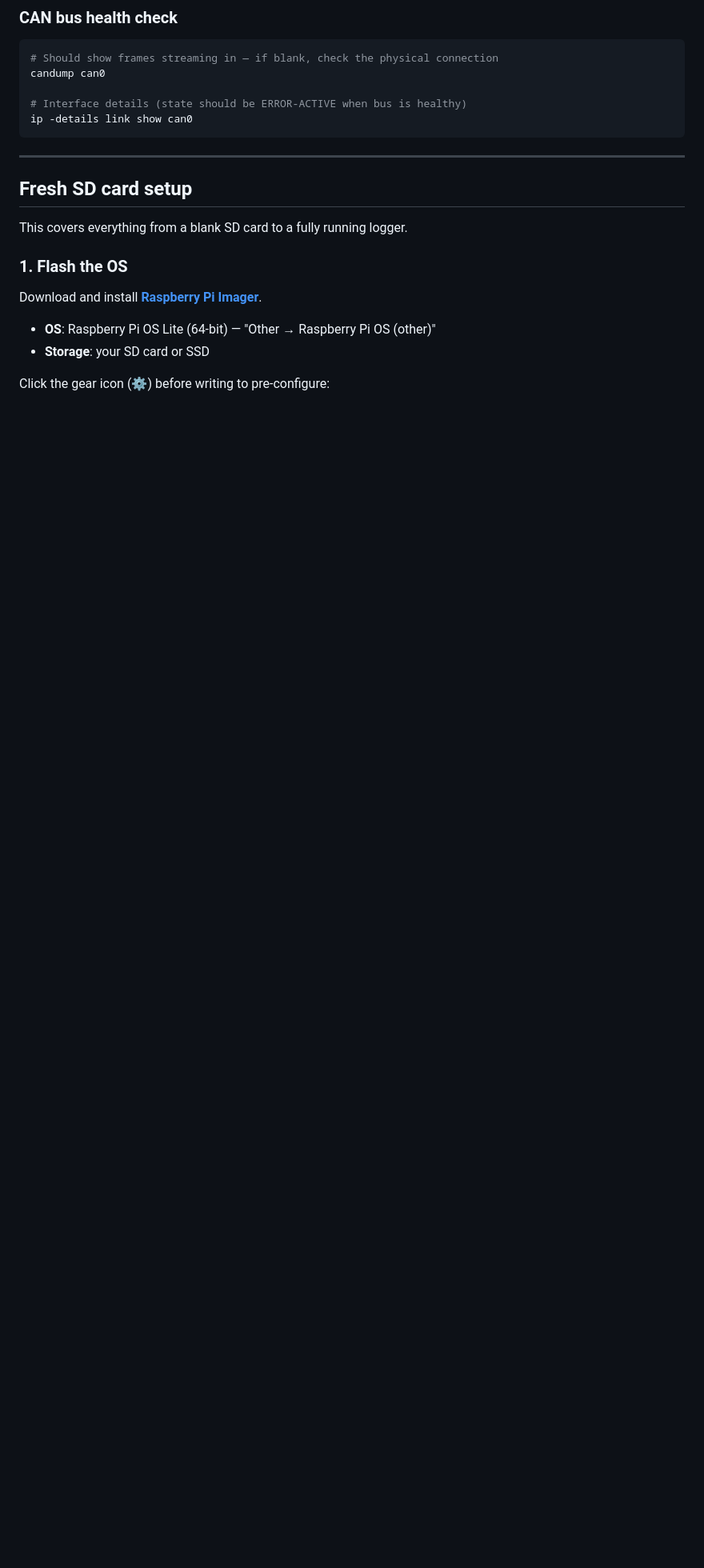
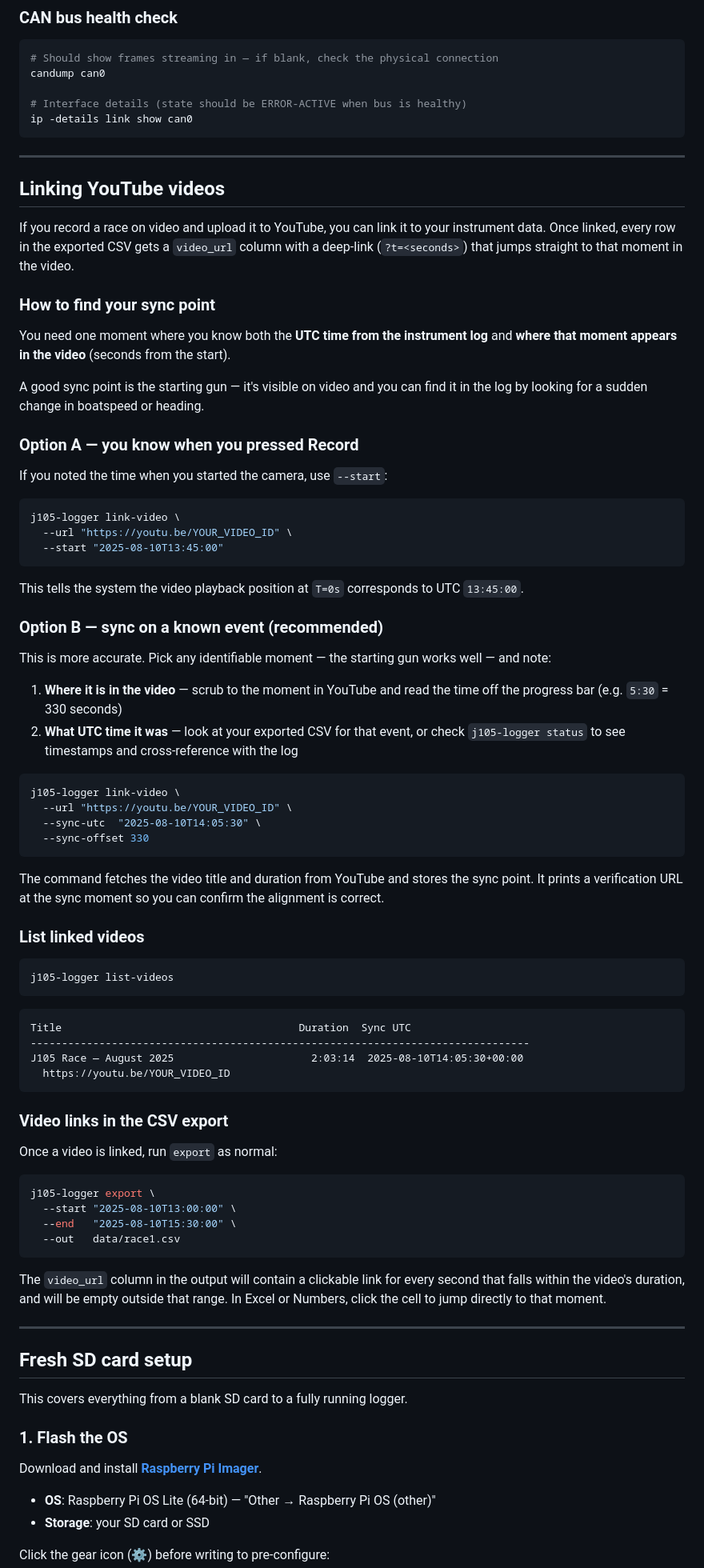
Before and after one commit to weaties/j105-logger, a Markdown page: README.md, the part around one of its changes. Shown at 80% size. Rendered like a GitHub page; blank space fills up the shorter version.

Commit message:
Add video linking instructions to README
Documents the link-video and list-videos commands, including how to
find a sync point using the starting gun, both --start and
--sync-utc/--sync-offset options, and how video_url appears in CSV exports.

Co-Authored-By: Claude Sonnet 4.6 <noreply@anthropic.com>

````diff
--- a/README.md
+++ b/README.md
@@ -84,6 +85,86 @@ candump can0
 # Interface details (state should be ERROR-ACTIVE when bus is healthy)
 ip -details link show can0
 ```
+
+---
+
+## Linking YouTube videos
+
+If you record a race on video and upload it to YouTube, you can link it to
+your instrument data. Once linked, every row in the exported CSV gets a
+`video_url` column with a deep-link (`?t=<seconds>`) that jumps straight to
+that moment in the video.
+
+### How to find your sync point
+
+You need one moment where you know both the **UTC time from the instrument
+log** and **where that moment appears in the video** (seconds from the start).
+
+A good sync point is the starting gun — it's visible on video and you can
+find it in the log by looking for a sudden change in boatspeed or heading.
+
+### Option A — you know when you pressed Record
+
+If you noted the time when you started the camera, use `--start`:
+
+```bash
+j105-logger link-video \
+  --url "https://youtu.be/YOUR_VIDEO_ID" \
+  --start "2025-08-10T13:45:00"
+```
+
+This tells the system the video playback position at `T=0s` corresponds to
+UTC `13:45:00`.
+
+### Option B — sync on a known event (recommended)
+
+This is more accurate. Pick any identifiable moment — the starting gun works
+well — and note:
+
+1. **Where it is in the video** — scrub to the moment in YouTube and read
+   the time off the progress bar (e.g. `5:30` = 330 seconds)
+2. **What UTC time it was** — look at your exported CSV for that event, or
+   check `j105-logger status` to see timestamps and cross-reference with the
+   log
+
+```bash
+j105-logger link-video \
+  --url "https://youtu.be/YOUR_VIDEO_ID" \
+  --sync-utc  "2025-08-10T14:05:30" \
+  --sync-offset 330
+```
+
+The command fetches the video title and duration from YouTube and stores the
+sync point. It prints a verification URL at the sync moment so you can
+confirm the alignment is correct.
+
+### List linked videos
+
+```bash
+j105-logger list-videos
+```
+
+```
+Title                                      Duration  Sync UTC
+--------------------------------------------------------------------------------
+J105 Race — August 2025                      2:03:14  2025-08-10T14:05:30+00:00
+  https://youtu.be/YOUR_VIDEO_ID
+```
+
+### Video links in the CSV export
+
+Once a video is linked, run `export` as normal:
+
+```bash
+j105-logger export \
+  --start "2025-08-10T13:00:00" \
+  --end   "2025-08-10T15:30:00" \
+  --out   data/race1.csv
+```
+
+The `video_url` column in the output will contain a clickable link for every
+second that falls within the video's duration, and will be empty outside that
+range. In Excel or Numbers, click the cell to jump directly to that moment.
 
 ---
 
````
Also changed, not shown: other parts of README.md (+3 -2 lines).
